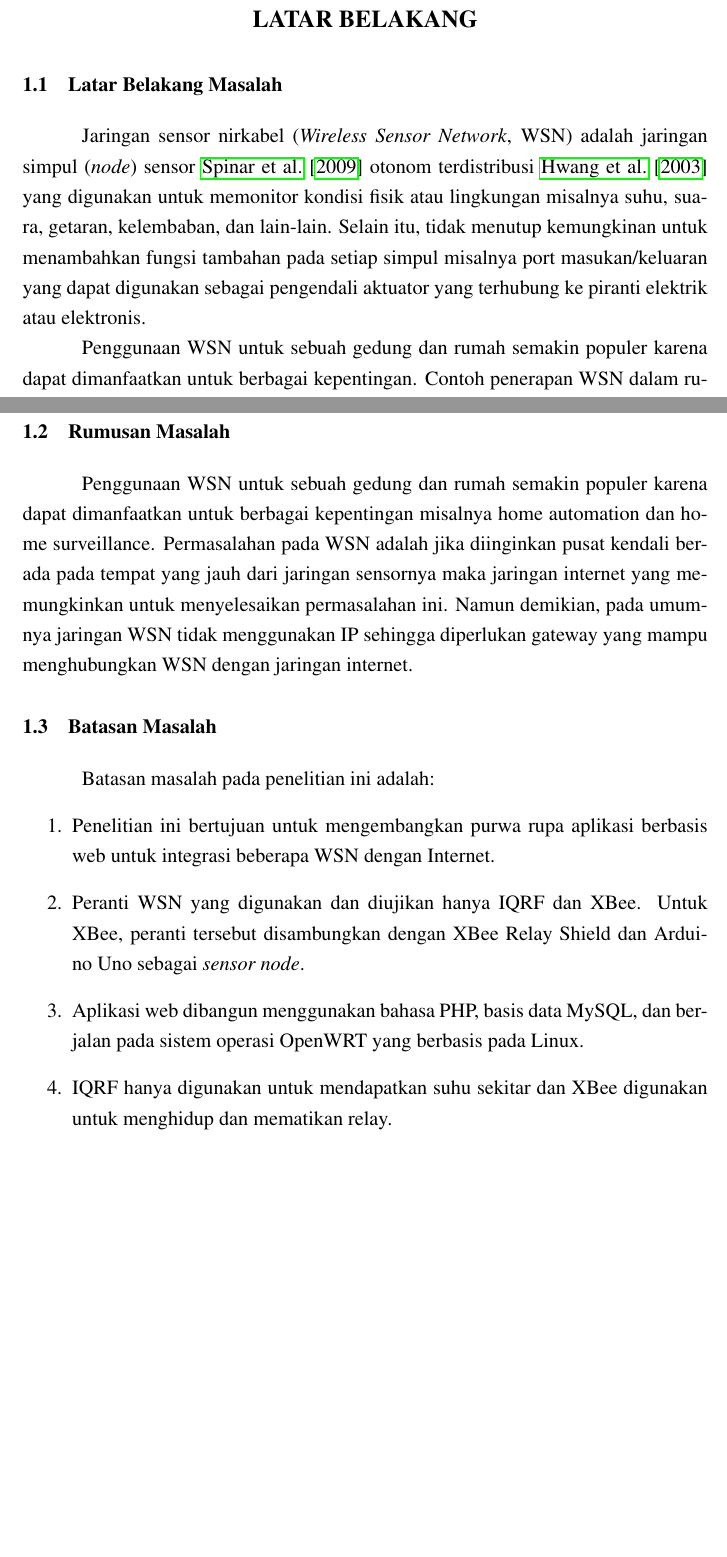
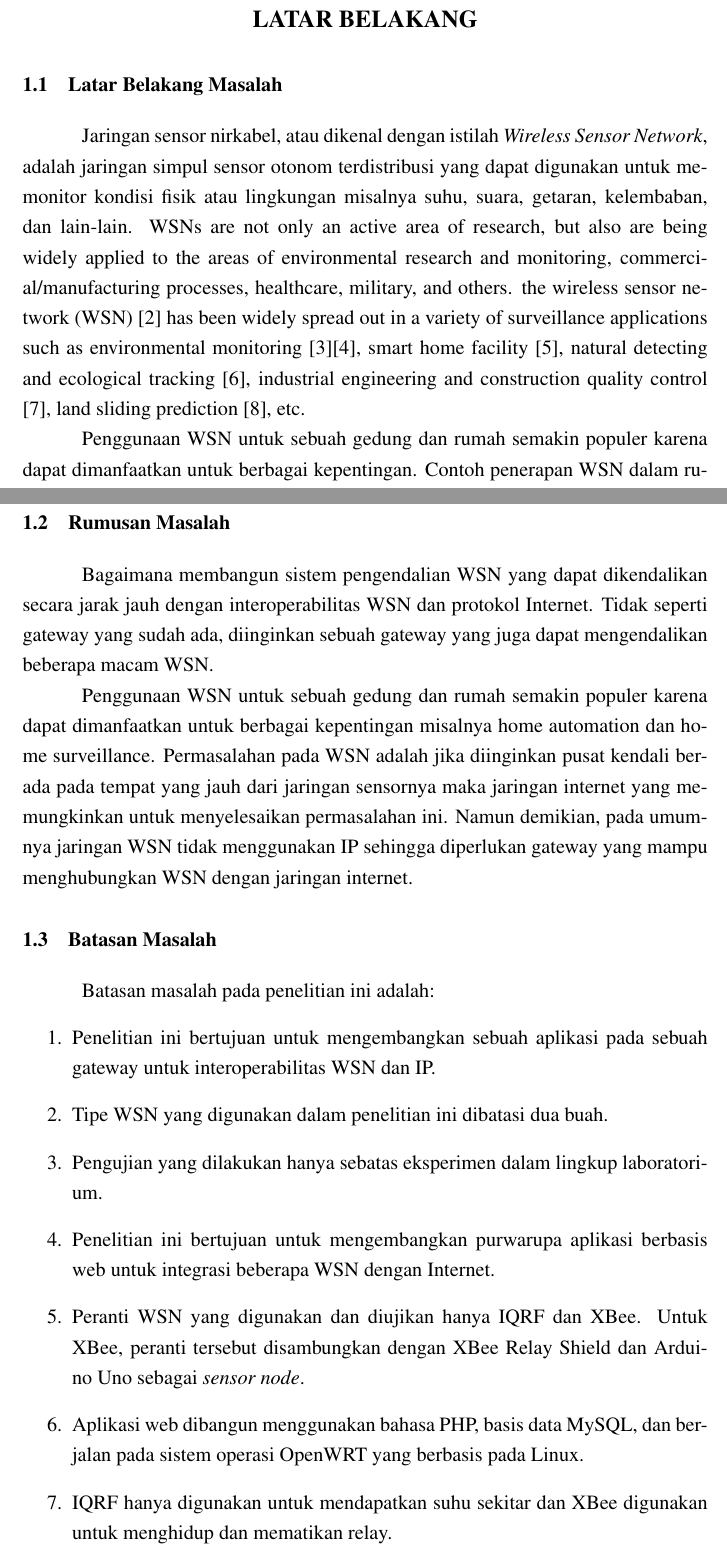
Before and after one commit to gtrdp/template-skripsi, a LaTeX thesis (guntur-skripsi.tex, which reads bab1.tex): two parts of pages 16 and 17 of 64, joined at a grey line, cut so that both start at the same text, the shorter picture padded with empty space. Compiled offline with pdfLaTeX.

Commit message:
Revisi minor BAB I, belum selesai

```diff
--- a/bab1.tex
+++ b/bab1.tex
@@ -6,7 +6,9 @@
 \chapter{LATAR BELAKANG}
 
 \section{Latar Belakang Masalah}
-Jaringan sensor nirkabel (\emph{Wireless Sensor Network}, WSN) adalah jaringan simpul (\emph{node}) sensor \cite{Spinar2009} otonom terdistribusi \cite{Hwang2003} yang digunakan untuk memonitor kondisi fisik atau lingkungan misalnya suhu, suara, getaran, kelembaban, dan lain-lain. Selain itu, tidak menutup kemungkinan untuk menambahkan fungsi tambahan pada setiap simpul misalnya port masukan/keluaran yang dapat digunakan sebagai pengendali aktuator yang terhubung ke piranti elektrik atau elektronis.
+Jaringan sensor nirkabel, atau dikenal dengan istilah \emph{Wireless Sensor Network}, adalah jaringan simpul sensor otonom terdistribusi yang dapat digunakan untuk memonitor kondisi fisik atau lingkungan misalnya suhu, suara, getaran, kelembaban, dan lain-lain.
+WSNs are not only an active area of research, but also are being widely applied to the areas of environmental research and monitoring, commercial/manufacturing processes, healthcare, military, and others.
+the wireless sensor network (WSN) [2] has been widely spread out in a variety of surveillance applications such as environmental monitoring [3][4], smart home facility [5], natural detecting and ecological tracking [6], industrial engineering and construction quality control [7], land sliding prediction [8], etc.
 
 Penggunaan WSN untuk sebuah gedung dan rumah semakin populer karena dapat dimanfaatkan untuk berbagai kepentingan. Contoh penerapan WSN dalam rumah yang sangat populer adalah \emph{home surveillance} yaitu pemanfaatan WSN untuk mengawasi tiap sudut rumah secara \emph{realtime}. Dengan ini, sang pemilik rumah tidak perlu lagi khawatir karena rumahnya kurang pengawasan karena mengawasi rumah menjadi semakin mudah dengan bantuan WSN ini. Contoh lainnya adalah \emph{home automation} yaitu proses automatisasi segala urusan yang ada di rumah. Sebagai contoh, sang pemilik rumah harus menyalakan lampu di kala waktu sudah senja dan atau menyalakan pendingin ruangan saat pemilik baru saja pulang dari bekerja. Segala sesuatu yang mungkin untuk diautomatisasi, dapat terealisasi dengan bantuan WSN.
 
@@ -16,13 +18,19 @@ Namun demikian, pada umumnya jaringan WSN tidak menggunakan IP, melainkan protok
 
 
 \section{Rumusan Masalah}
+Bagaimana membangun sistem pengendalian WSN yang dapat dikendalikan secara jarak jauh dengan interoperabilitas WSN dan protokol Internet. Tidak seperti gateway yang sudah ada, diinginkan sebuah gateway yang juga dapat mengendalikan beberapa macam WSN.
+
 Penggunaan WSN untuk sebuah gedung dan rumah semakin populer karena dapat dimanfaatkan untuk berbagai kepentingan misalnya home automation dan home surveillance. Permasalahan pada WSN adalah jika diinginkan pusat kendali berada pada tempat yang jauh dari jaringan sensornya maka jaringan internet yang memungkinkan untuk menyelesaikan permasalahan ini. Namun demikian, pada umumnya jaringan WSN tidak menggunakan IP sehingga diperlukan gateway yang mampu menghubungkan WSN dengan jaringan internet.
 
 
 \section{Batasan Masalah}
 Batasan masalah pada penelitian ini adalah:
 \begin{enumerate}
-\item Penelitian ini bertujuan untuk mengembangkan purwa rupa aplikasi berbasis web untuk integrasi beberapa WSN dengan Internet.
+\item Penelitian ini bertujuan untuk mengembangkan sebuah aplikasi pada sebuah gateway untuk interoperabilitas WSN dan IP.
+\item Tipe WSN yang digunakan dalam penelitian ini dibatasi dua buah.
+\item Pengujian yang dilakukan hanya sebatas eksperimen dalam lingkup laboratorium.
+
+\item Penelitian ini bertujuan untuk mengembangkan purwarupa aplikasi berbasis web untuk integrasi beberapa WSN dengan Internet.
 \item Peranti WSN yang digunakan dan diujikan hanya IQRF dan XBee. Untuk XBee, peranti tersebut disambungkan dengan XBee Relay Shield dan Arduino Uno sebagai \emph{sensor node}.
 \item Aplikasi web dibangun menggunakan bahasa PHP, basis data MySQL, dan berjalan pada sistem operasi OpenWRT yang berbasis pada Linux.
 \item IQRF hanya digunakan untuk mendapatkan suhu sekitar dan XBee digunakan untuk menghidup dan mematikan relay.
```
Also changed, not shown: bab2.tex (+2 -0 lines), guntur-skripsi.tex (+1 -0 lines), guntur-skripsi.pdf.
